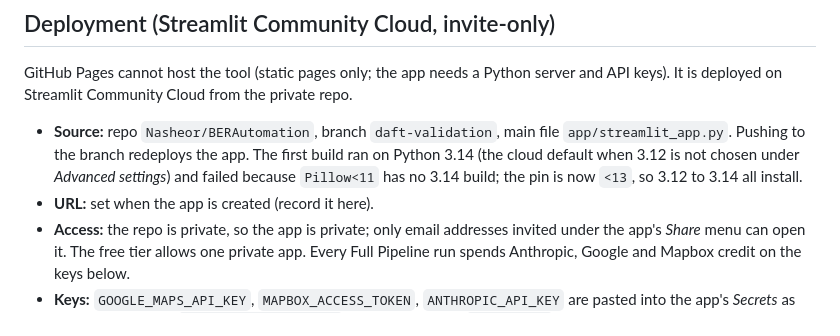
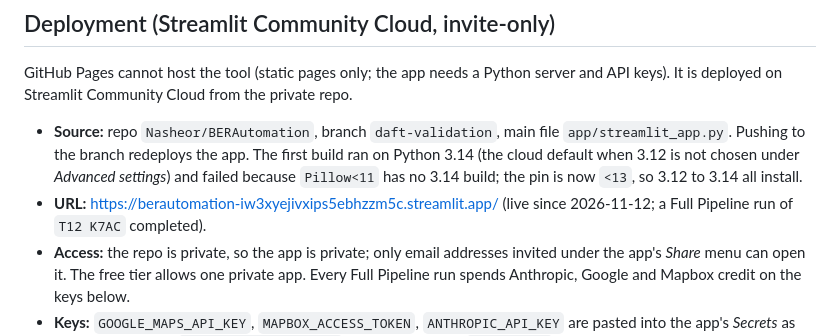
Before and after one commit to Nasheor/BERAutomation, a Markdown page: CONTEXT.md, the part around the change. Rendered like a GitHub page.

Commit message:
docs: record the live Streamlit Cloud app URL
Co-Authored-By: Claude Opus 5.5 <noreply@anthropic.com>

```diff
--- a/CONTEXT.md
+++ b/CONTEXT.md
@@ -502,7 +502,8 @@ keys). It is deployed on Streamlit Community Cloud from the private repo.
   `app/streamlit_app.py`. Pushing to the branch redeploys the app. The first build ran on
   Python 3.14 (the cloud default when 3.12 is not chosen under *Advanced settings*) and failed
   because `Pillow<11` has no 3.14 build; the pin is now `<13`, so 3.12 to 3.14 all install.
-- **URL:** set when the app is created (record it here).
+- **URL:** https://berautomation-iw3xyejivxips5ebhzzm5c.streamlit.app/ (live since 2026-11-12;
+  a Full Pipeline run of `T12 K7AC` completed).
 - **Access:** the repo is private, so the app is private; only email addresses invited under
   the app's *Share* menu can open it. The free tier allows one private app. Every Full Pipeline
   run spends Anthropic, Google and Mapbox credit on the keys below.
```
